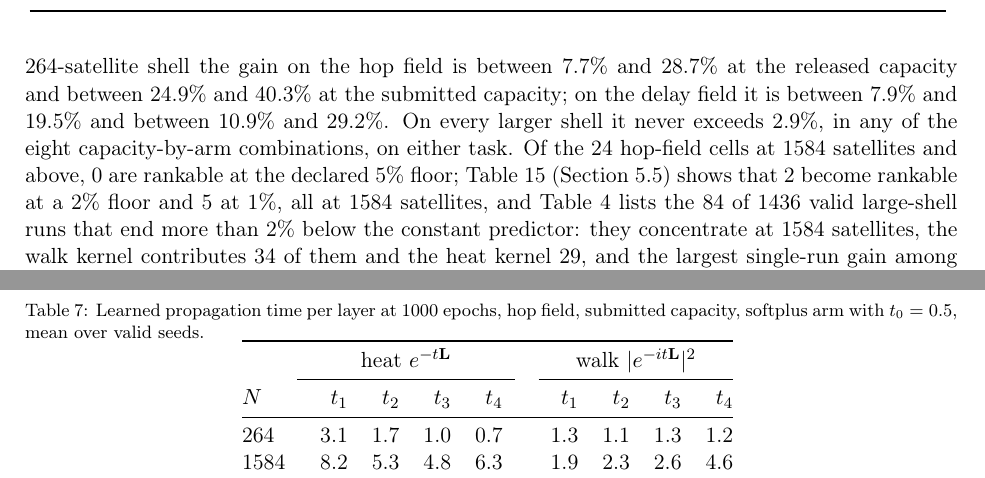
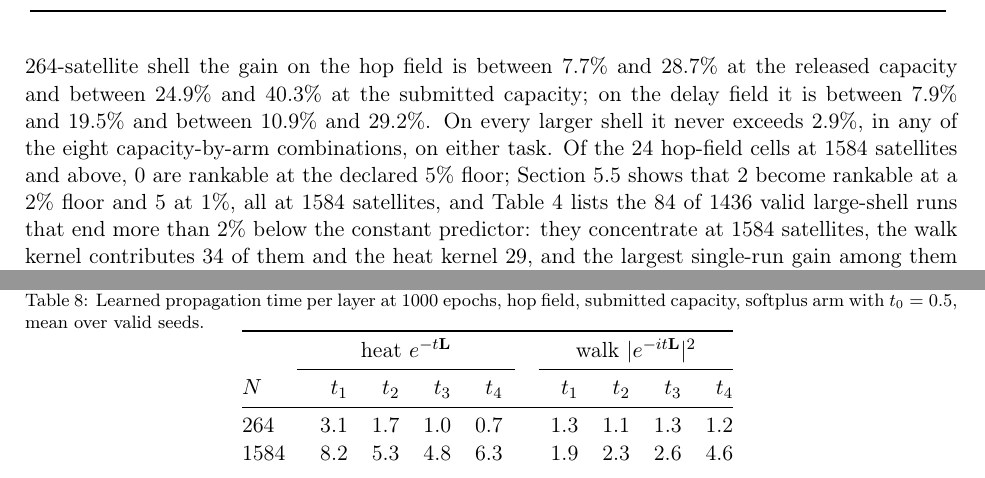
Before and after one commit to haodpsut/leo-propagation-reach, a LaTeX paper (paper/main.tex): two parts of pages 9 and 14 of 25, joined at a grey line, cut so that both start at the same text. Compiled offline with pdfLaTeX.

Commit message:
Float order aligned with first mention
Co-Authored-By: Claude Opus 5 <noreply@anthropic.com>

```diff
--- a/paper/main.tex
+++ b/paper/main.tex
@@ -492,7 +492,7 @@ capacity; on the delay field it is between \numGainDelaySmallMinReleased\% and
 \numGainDelaySmallMaxSubmitted\%. On every larger shell it never exceeds \numGainLargeMax\%, in any
 of the eight capacity-by-arm combinations, on either task. Of the \numFloorCellsLarge{} hop-field
 cells at 1584 satellites and above, \numRankableCellsLarge{} are rankable at the declared 5\% floor;
-Table~\ref{tab:sens} (Section~\ref{sec:sens}) shows that \numRankableLargeAtGTwo{} become rankable at a 2\% floor and
+Section~\ref{sec:sens} shows that \numRankableLargeAtGTwo{} become rankable at a 2\% floor and
 \numRankableLargeAtGOne{} at 1\%, all at 1584 satellites, and Table~\ref{tab:above} lists the
 \numGridTwelveAbove{} of \numGridTwelveLargeRuns{} valid large-shell runs that end more than 2\%
 below the constant predictor: they concentrate at 1584 satellites, the walk kernel contributes
@@ -624,13 +624,6 @@ offset horizontally within each shell for legibility.}
 \label{fig:scale}
 \end{figure}
 
-\begin{table}[t]
-\centering
-\caption{Learned propagation time per layer at 1000 epochs, hop field, submitted capacity,
-softplus arm with $t_{0}=0.5$, mean over valid seeds.}
-\label{tab:tlearned}
-\input{../figures/out/tab7-tlearned.tex}
-\end{table}
 
 \begin{table}[t]
 \centering
@@ -644,6 +637,14 @@ too few valid seed pairs for that rule.}
 
 \begin{table}[t]
 \centering
+\caption{Learned propagation time per layer at 1000 epochs, hop field, submitted capacity,
+softplus arm with $t_{0}=0.5$, mean over valid seeds.}
+\label{tab:tlearned}
+\input{../figures/out/tab7-tlearned.tex}
+\end{table}
+
+\begin{table}[t]
+\centering
 \caption{Grid 2, MAE: paired inference across seeds for each arm-level cell. Mean of the
 per-seed difference $e_{\mathrm{heat}}-e_{\mathrm{walk}}$ (negative favours the heat kernel) with
 95\% bootstrap interval, exact two-sided sign-test $p$, exact two-sided Wilcoxon signed-rank
```
Also changed, not shown: paper/main.pdf, paper/main.tex (3 more changed lines).
